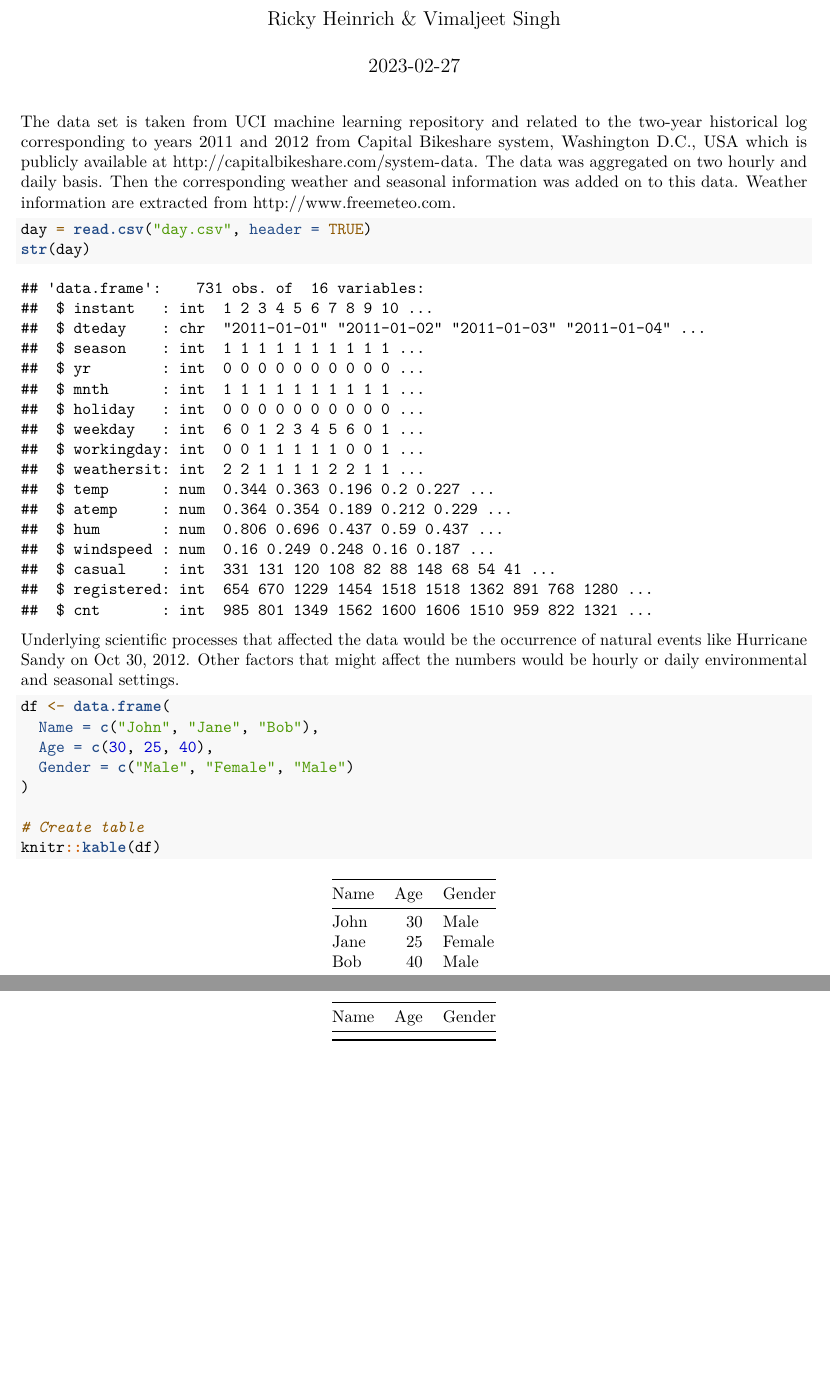
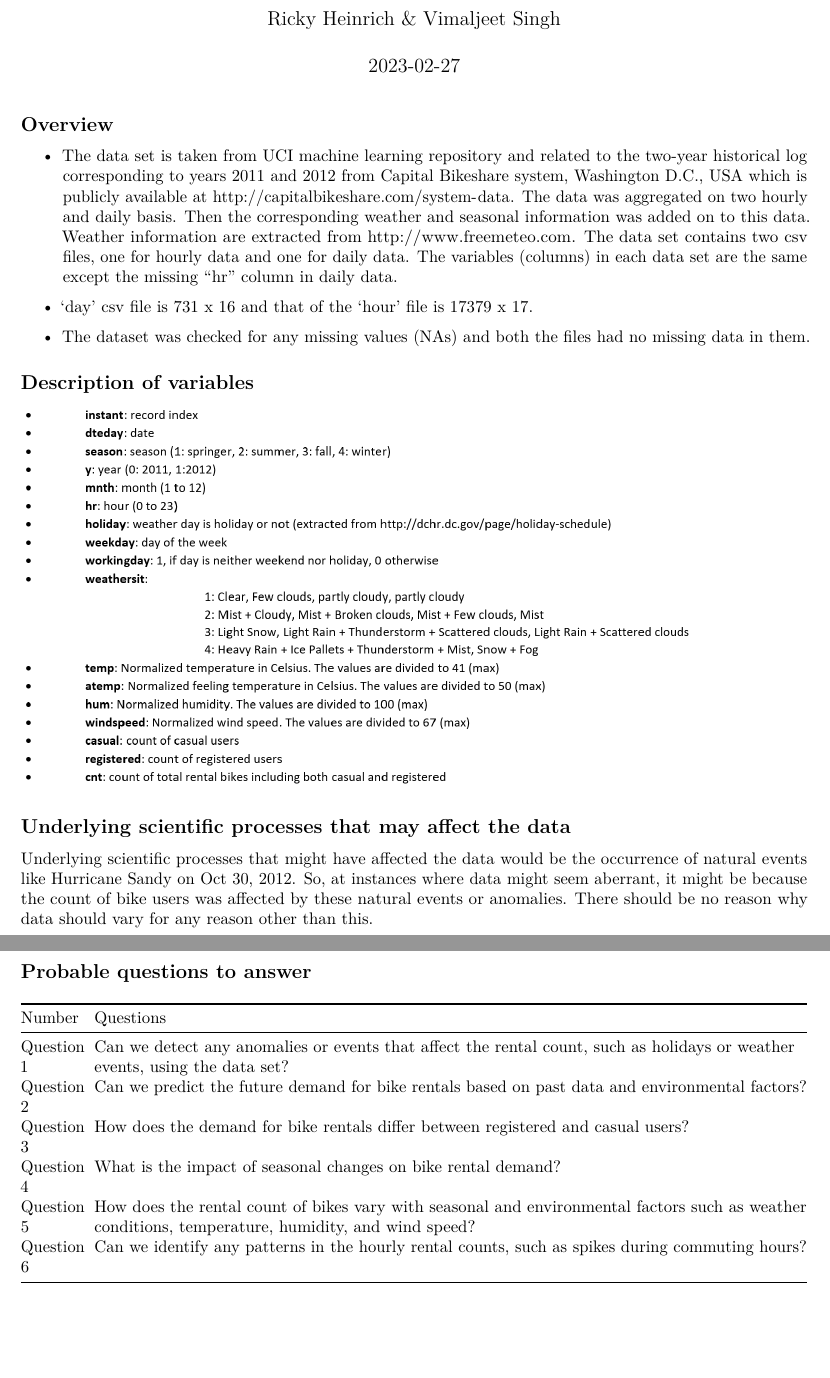
Before and after one commit to freinric/Modeling-Bike-Rentals, an R Markdown document (Bike-Sharing-Dataset/Data583 Project Proposal.Rmd): two parts of pages 1 and 2 of 2, joined at a grey line, cut so that both start at the same text. Rendered offline with R 4.5, knitr and Pandoc, then LaTeX, with nearby package versions; both versions are drawn in the output format of the newer one.

Commit message:
Proposal draft created

````diff
--- a/Bike-Sharing-Dataset/Data583 Project Proposal.Rmd
+++ b/Bike-Sharing-Dataset/Data583 Project Proposal.Rmd
@@ -1,40 +1,45 @@
 ---
-title: "Data 583: Project Proposal"
+title: 'Data 583: Project Proposal'
 author: "Ricky Heinrich & Vimaljeet Singh"
 date: "`r Sys.Date()`"
-output: html_document
+output:
+  pdf_document: default
+  html_document: default
 ---
 
-The data set is taken from UCI machine learning repository and related to the two-year historical log corresponding to years 2011 and 2012 from Capital Bikeshare system, Washington D.C., USA which is publicly available at http://capitalbikeshare.com/system-data. The data was aggregated on two hourly and daily basis. Then the corresponding weather and seasonal information was added on to this data. Weather information are extracted from http://www.freemeteo.com.
-
-```{r}
-day = read.csv("day.csv", header = TRUE)
-str(day)
-```
-
-Underlying scientific processes that affected the data would be the occurrence of natural events like Hurricane Sandy on Oct 30, 2012. Other factors that might affect the numbers would be hourly or daily environmental and seasonal settings.
+## Overview
 
 
+- The data set is taken from UCI machine learning repository and related to the two-year historical log corresponding to years 2011 and 2012 from Capital Bikeshare system, Washington D.C., USA which is publicly available at http://capitalbikeshare.com/system-data. The data was aggregated on two hourly and daily basis. Then the corresponding weather and seasonal information was added on to this data. Weather information are extracted from http://www.freemeteo.com. The data set contains two csv files, one for hourly data and one for daily data. The variables (columns) in each data set are the same except the missing "hr" column in daily data.
+
+- 'day' csv file is 731 x 16 and that of the 'hour' file is 17379 x 17.
+
+- The dataset was checked for any missing values (NAs) and both the files had no missing data in them.
 
 
+## Description of variables
 
 
+![](Description_of_variables.png)
 
 
+## Underlying scientific processes that may affect the data
 
 
+Underlying scientific processes that might have affected the data would be the occurrence of natural events like Hurricane Sandy on Oct 30, 2012. So, at instances where data might seem aberrant, it might be because the count of bike users was affected by these natural events or anomalies. There should be no reason why data should vary for any reason other than this.
 
 
+## Probable questions to answer
 
 
-
-
-
-```{r}
-df <- data.frame(
-  Name = c("John", "Jane", "Bob"),
-  Age = c(30, 25, 40),
-  Gender = c("Male", "Female", "Male")
+```{r echo=FALSE}
+df <- data.frame(Number = c("Question 1", "Question 2", "Question 3", "Question 4", "Question 5", "Question 6"),
+Questions = c("Can we detect any anomalies or events that affect the rental count, such as holidays or weather events, using the data set?",
+"Can we predict the future demand for bike rentals based on past data and environmental factors?",
+"How does the demand for bike rentals differ between registered and casual users?",
+"What is the impact of seasonal changes on bike rental demand?",
+"How does the rental count of bikes vary with seasonal and environmental factors such as weather conditions, temperature, humidity, and wind speed?",
+"Can we identify any patterns in the hourly rental counts, such as spikes during commuting hours?")
 )
 
 # Create table
````
Also changed, not shown: Bike-Sharing-Dataset/.igitignore.txt (added), Bike-Sharing-Dataset/Data583-Project-Proposal.pdf (added), Bike-Sharing-Dataset/Description_of_variables.png (added), 1 other file.
